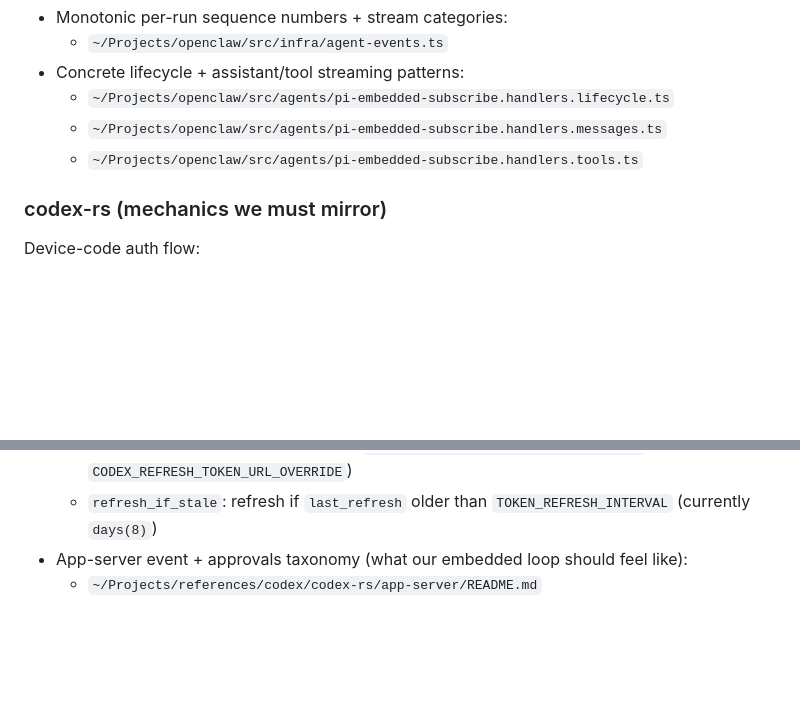
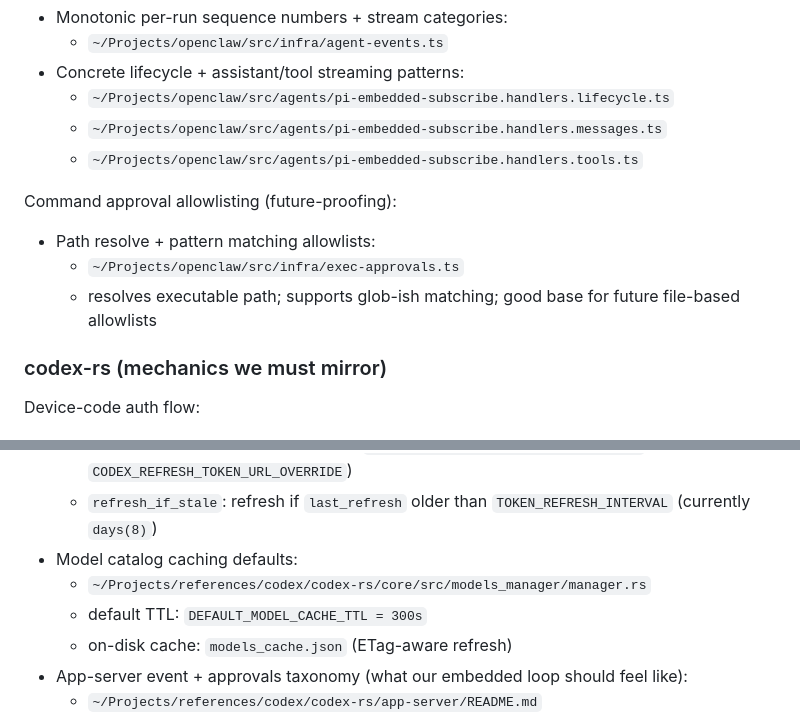
Before and after one commit to BumpyClock/homie, a Markdown page: plans/phase2/roci.md, 2 parts joined by grey strips. GitHub-like rendering; blank space fills up the shorter version.

```diff
--- a/plans/phase2/roci.md
+++ b/plans/phase2/roci.md
@@ -55,6 +55,11 @@ Event taxonomy (useful for roci RunEvent shape):
   - `~/Projects/openclaw/src/agents/pi-embedded-subscribe.handlers.messages.ts`
   - `~/Projects/openclaw/src/agents/pi-embedded-subscribe.handlers.tools.ts`
 
+Command approval allowlisting (future-proofing):
+- Path resolve + pattern matching allowlists:
+  - `~/Projects/openclaw/src/infra/exec-approvals.ts`
+  - resolves executable path; supports glob-ish matching; good base for future file-based allowlists
+
 ### codex-rs (mechanics we must mirror)
 Device-code auth flow:
 - `~/Projects/references/codex/codex-rs/login/src/device_code_auth.rs`
@@ -75,6 +80,10 @@ Refresh + cancel semantics (for roci API design, not exact impl):
   - `~/Projects/references/codex/codex-rs/core/src/auth.rs`
   - refresh uses refresh token endpoint `https://auth.openai.com/oauth/token` (override env `CODEX_REFRESH_TOKEN_URL_OVERRIDE`)
   - `refresh_if_stale`: refresh if `last_refresh` older than `TOKEN_REFRESH_INTERVAL` (currently `days(8)`)
+- Model catalog caching defaults:
+  - `~/Projects/references/codex/codex-rs/core/src/models_manager/manager.rs`
+  - default TTL: `DEFAULT_MODEL_CACHE_TTL = 300s`
+  - on-disk cache: `models_cache.json` (ETag-aware refresh)
 - App-server event + approvals taxonomy (what our embedded loop should feel like):
   - `~/Projects/references/codex/codex-rs/app-server/README.md`
   - `~/Projects/references/codex/codex-rs/app-server-protocol/src/protocol/v2.rs`
```
Also changed, not shown: other parts of plans/phase2/roci.md (+28 -2 lines), docs/learned/roci-auth-agent-loop.md (+24 -0 lines).
